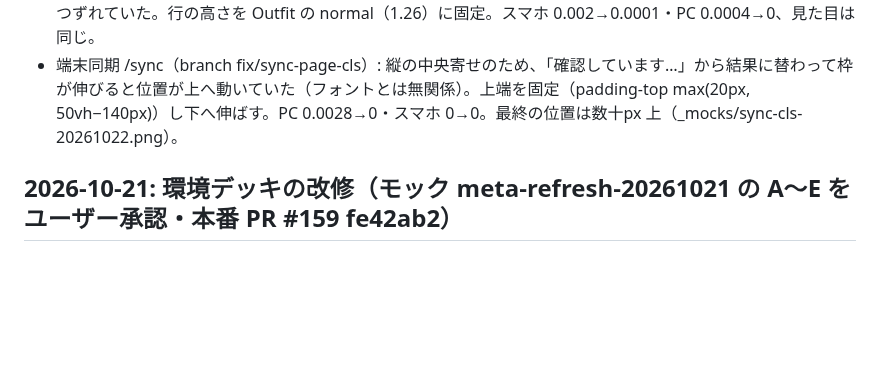
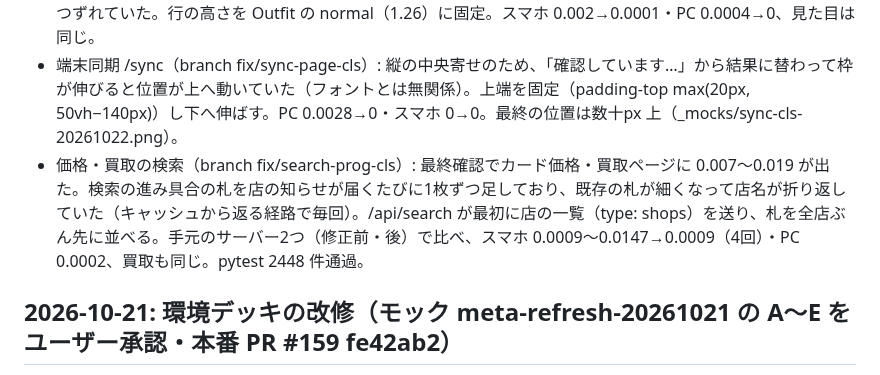
Before and after one commit to daiyanog-del/tcg-price-compare, a Markdown page: docs/activeContext.md, the part around the change. GitHub-like rendering; blank space fills up the shorter version.

Commit message:
記録: 検索中の進み具合の札の CLS の原因と前後の計測 [skip render]
Co-Authored-By: Claude Opus 5.5 <noreply@anthropic.com>

```diff
--- a/docs/activeContext.md
+++ b/docs/activeContext.md
@@ -8,6 +8,7 @@
 - リプレイ一覧（branch fix/replays-list-cls）: 「みんなのリプレイ」の仮の枠が、数（初めての訪問は1枚・実際は2件）と高さ（タグ1行分・本物は3行で 264→315px）の両方で本物と違っていた。数はサーバーが数えて HTML に入れる（2分覚える）、高さは 601px 以上でタグの欄に3行分を取る。スマホ 0.0089→0・PC 0.004→0（各2回）、最終画面は画素比較で同じ。
 - 環境デッキ /#meta（branch fix/meta-price-cls・#159 の作り直し後の版）: Tier の札と価格が font の一括指定で行の高さ normal になり、Outfit の入れ替わりで 17→16px・18→16px に変わってグループごとに 1px ずつずれていた。行の高さを Outfit の normal（1.26）に固定。スマホ 0.002→0.0001・PC 0.0004→0、見た目は同じ。
 - 端末同期 /sync（branch fix/sync-page-cls）: 縦の中央寄せのため、「確認しています…」から結果に替わって枠が伸びると位置が上へ動いていた（フォントとは無関係）。上端を固定（padding-top max(20px, 50vh−140px)）し下へ伸ばす。PC 0.0028→0・スマホ 0→0。最終の位置は数十px 上（_mocks/sync-cls-20261022.png）。
+- 価格・買取の検索（branch fix/search-prog-cls）: 最終確認でカード価格・買取ページに 0.007〜0.019 が出た。検索の進み具合の札を店の知らせが届くたびに1枚ずつ足しており、既存の札が細くなって店名が折り返していた（キャッシュから返る経路で毎回）。/api/search が最初に店の一覧（type: shops）を送り、札を全店ぶん先に並べる。手元のサーバー2つ（修正前・後）で比べ、スマホ 0.0009〜0.0147→0.0009（4回）・PC 0.0002、買取も同じ。pytest 2448 件通過。
 
 ## 2026-10-21: 環境デッキの改修（モック meta-refresh-20261021 の A〜E をユーザー承認・本番 PR #159 fe42ab2）
 
```
